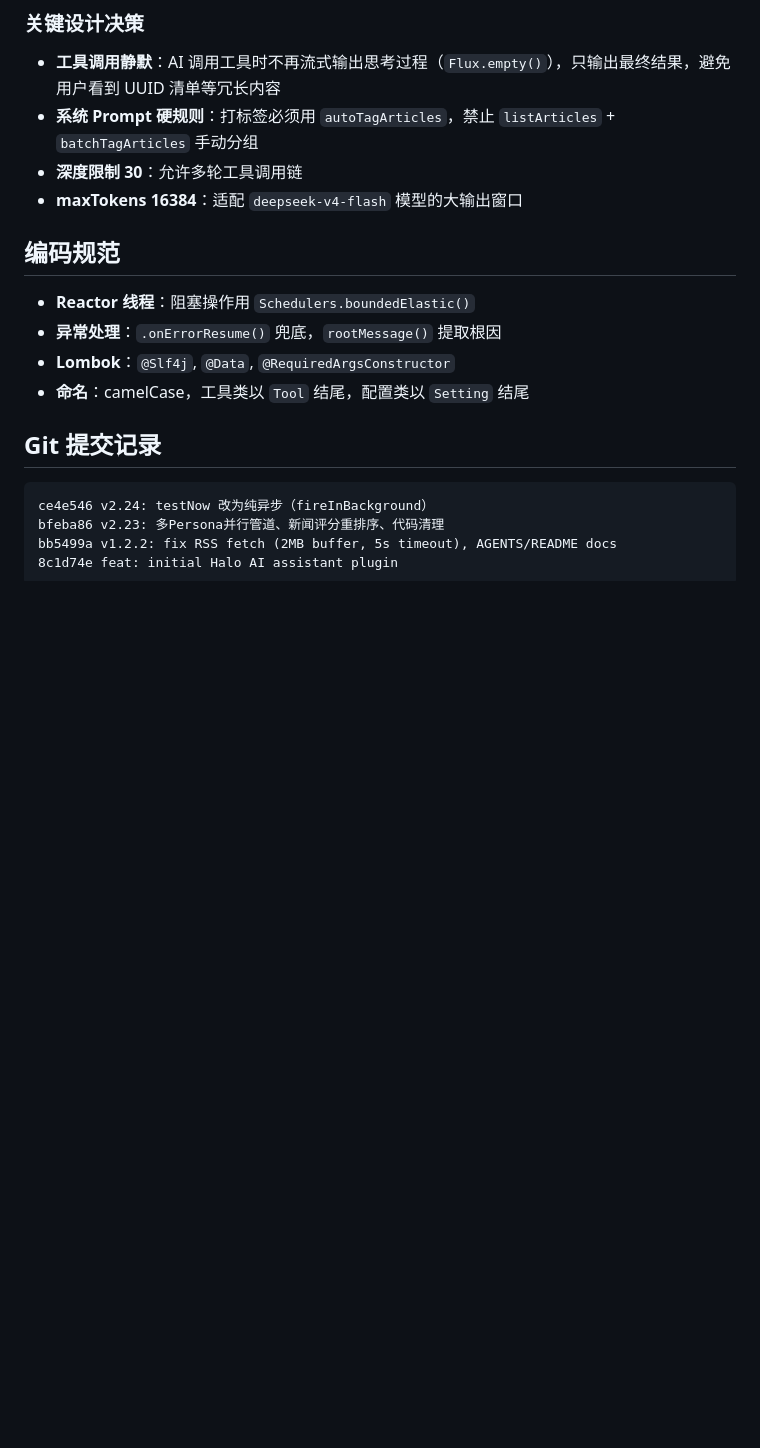
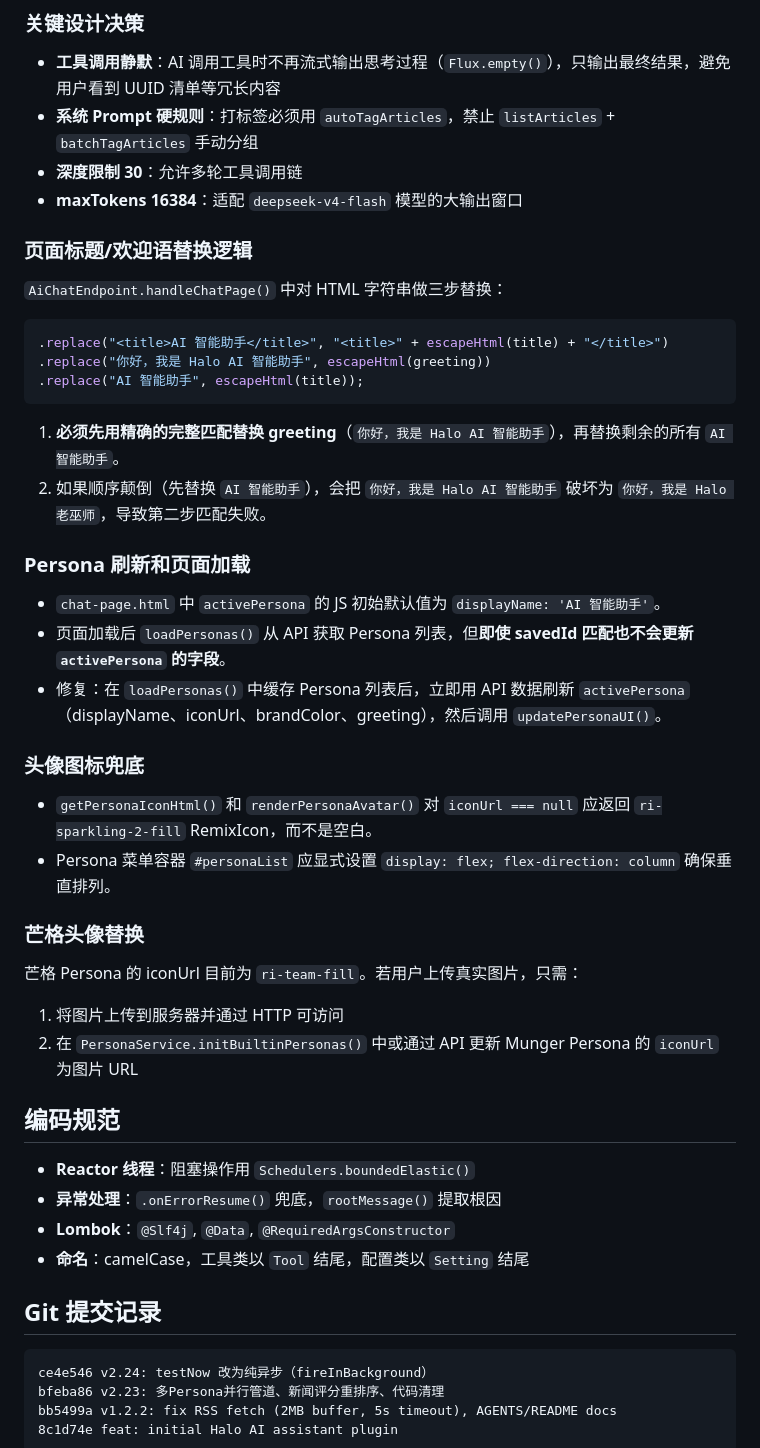
Before and after one commit to Wizard-J/halo-ai-assistant, a Markdown page: AGENTS.md, the part around the change. Drawn GitHub-style; blank space fills up the shorter version.

Commit message:
docs: 补充 Persona 替换顺序、刷新修复和图标兜底说明

````diff
--- a/AGENTS.md
+++ b/AGENTS.md
@@ -166,6 +166,38 @@ ssh root@wizardj.cn "docker logs --tail 50 1Panel-halo-GOvD 2>&1 | grep -iE '已
 - **maxTokens 16384**：适配 `deepseek-v4-flash` 模型的大输出窗口
 
 
+
+### 页面标题/欢迎语替换逻辑
+
+`AiChatEndpoint.handleChatPage()` 中对 HTML 字符串做三步替换：
+
+```java
+.replace("<title>AI 智能助手</title>", "<title>" + escapeHtml(title) + "</title>")
+.replace("你好，我是 Halo AI 智能助手", escapeHtml(greeting))
+.replace("AI 智能助手", escapeHtml(title));
+```
+
+1. **必须先用精确的完整匹配替换 greeting**（`你好，我是 Halo AI 智能助手`），再替换剩余的所有 `AI 智能助手`。
+2. 如果顺序颠倒（先替换 `AI 智能助手`），会把 `你好，我是 Halo AI 智能助手` 破坏为 `你好，我是 Halo 老巫师`，导致第二步匹配失败。
+
+### Persona 刷新和页面加载
+
+- `chat-page.html` 中 `activePersona` 的 JS 初始默认值为 `displayName: 'AI 智能助手'`。
+- 页面加载后 `loadPersonas()` 从 API 获取 Persona 列表，但**即使 savedId 匹配也不会更新 `activePersona` 的字段**。
+- 修复：在 `loadPersonas()` 中缓存 Persona 列表后，立即用 API 数据刷新 `activePersona`（displayName、iconUrl、brandColor、greeting），然后调用 `updatePersonaUI()`。
+
+### 头像图标兜底
+
+- `getPersonaIconHtml()` 和 `renderPersonaAvatar()` 对 `iconUrl === null` 应返回 `ri-sparkling-2-fill` RemixIcon，而不是空白。
+- Persona 菜单容器 `#personaList` 应显式设置 `display: flex; flex-direction: column` 确保垂直排列。
+
+### 芒格头像替换
+
+芒格 Persona 的 iconUrl 目前为 `ri-team-fill`。若用户上传真实图片，只需：
+1. 将图片上传到服务器并通过 HTTP 可访问
+2. 在 `PersonaService.initBuiltinPersonas()` 中或通过 API 更新 Munger Persona 的 `iconUrl` 为图片 URL
+
+
 ## 编码规范
 
 - **Reactor 线程**：阻塞操作用 `Schedulers.boundedElastic()`
````
